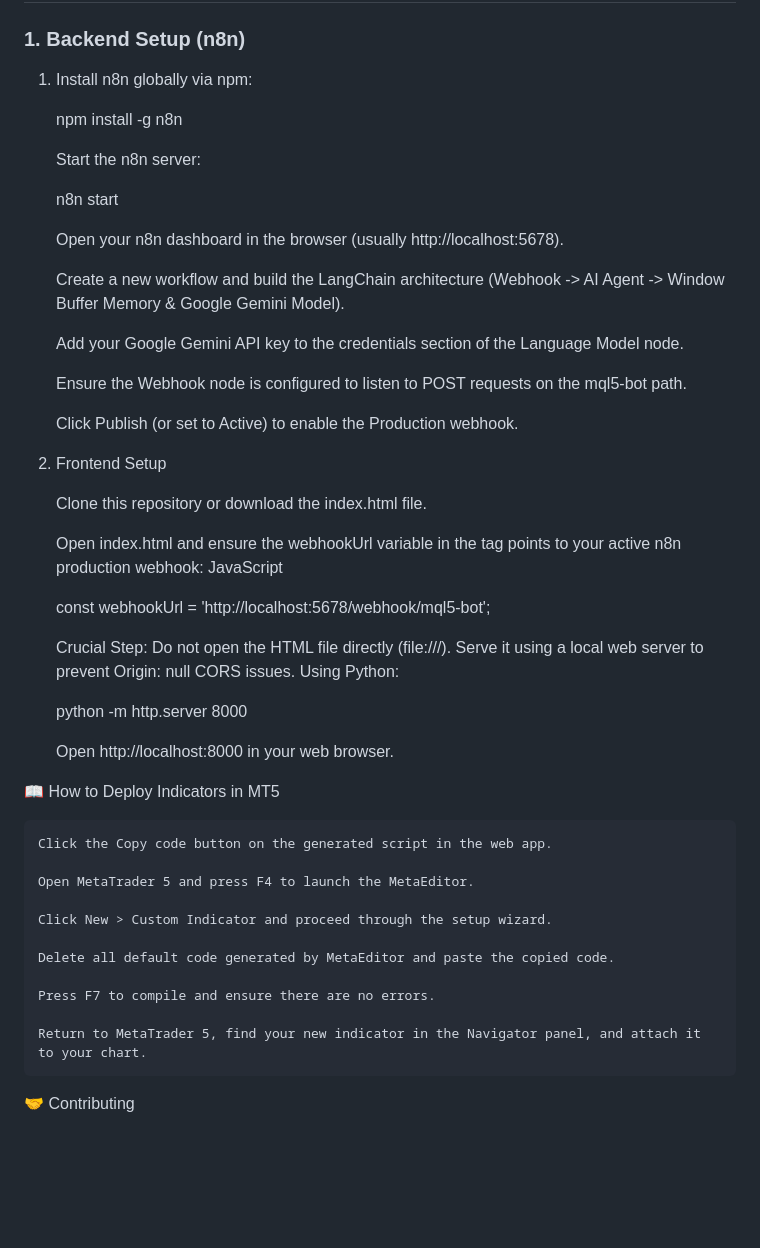
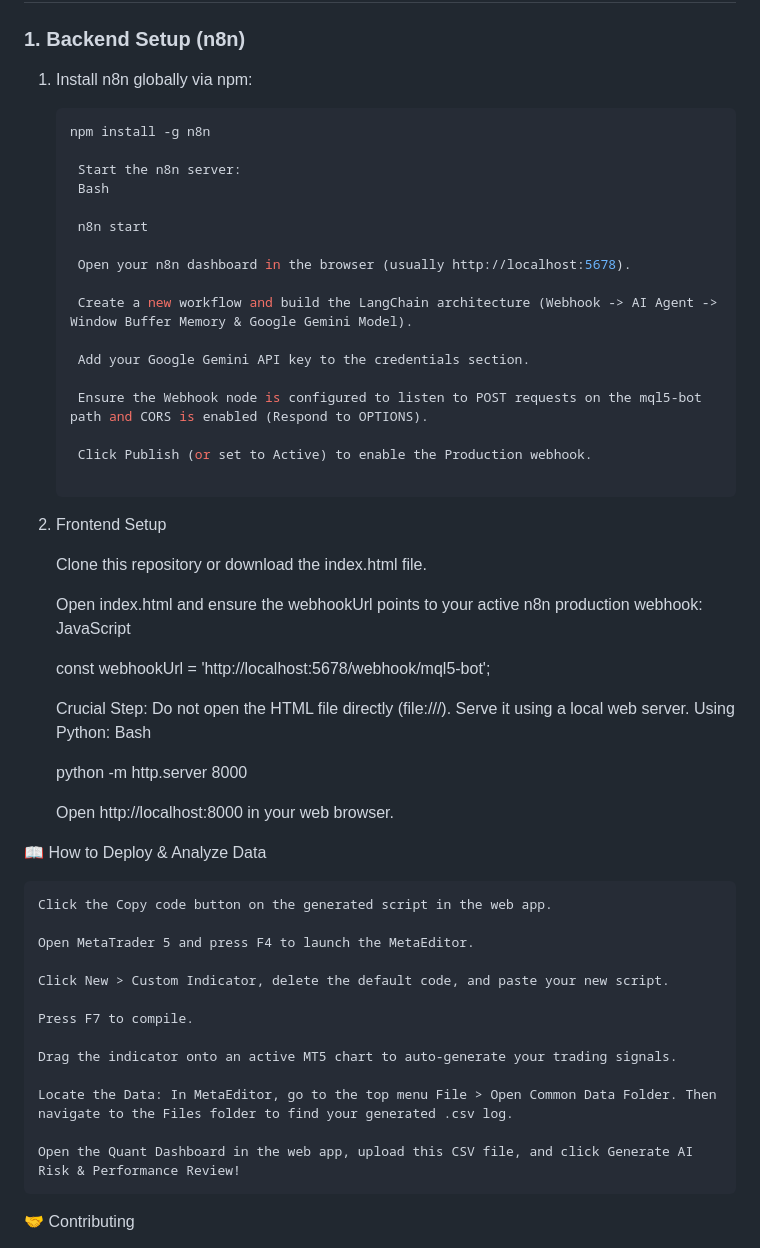
Before and after one commit to AmirMohammadHo/N8N_Meta_Trader_Indicator, a Markdown page: README.md, the part around one of its changes. Drawn GitHub-style; blank space fills up the shorter version.

````diff
--- a/README.md
+++ b/README.md
@@ -24,11 +29,11 @@ Before running this project, ensure you have the following installed:
 
 ### 1. Backend Setup (n8n)
 1. Install n8n globally via npm:
-
+   ```bash
    npm install -g n8n
 
     Start the n8n server:
-
+    Bash
 
     n8n start
 
@@ -36,9 +41,9 @@ Before running this project, ensure you have the following installed:
 
     Create a new workflow and build the LangChain architecture (Webhook -> AI Agent -> Window Buffer Memory & Google Gemini Model).
 
-    Add your Google Gemini API key to the credentials section of the Language Model node.
+    Add your Google Gemini API key to the credentials section.
 
-    Ensure the Webhook node is configured to listen to POST requests on the mql5-bot path.
+    Ensure the Webhook node is configured to listen to POST requests on the mql5-bot path and CORS is enabled (Respond to OPTIONS).
 
     Click Publish (or set to Active) to enable the Production webhook.
 
@@ -46,31 +51,33 @@ Before running this project, ensure you have the following installed:
 
     Clone this repository or download the index.html file.
 
-    Open index.html and ensure the webhookUrl variable in the <script> tag points to your active n8n production webhook:
+    Open index.html and ensure the webhookUrl points to your active n8n production webhook:
     JavaScript
 
     const webhookUrl = 'http://localhost:5678/webhook/mql5-bot';
 
-    Crucial Step: Do not open the HTML file directly (file:///). Serve it using a local web server to prevent Origin: null CORS issues. Using Python:
-
+    Crucial Step: Do not open the HTML file directly (file:///). Serve it using a local web server. Using Python:
+    Bash
 
     python -m http.server 8000
 
     Open http://localhost:8000 in your web browser.
 
-📖 How to Deploy Indicators in MT5
+📖 How to Deploy & Analyze Data
 
     Click the Copy code button on the generated script in the web app.
 
     Open MetaTrader 5 and press F4 to launch the MetaEditor.
 
-    Click New > Custom Indicator and proceed through the setup wizard.
+    Click New > Custom Indicator, delete the default code, and paste your new script.
 
-    Delete all default code generated by MetaEditor and paste the copied code.
+    Press F7 to compile.
 
-    Press F7 to compile and ensure there are no errors.
+    Drag the indicator onto an active MT5 chart to auto-generate your trading signals.
 
-    Return to MetaTrader 5, find your new indicator in the Navigator panel, and attach it to your chart.
+    Locate the Data: In MetaEditor, go to the top menu File > Open Common Data Folder. Then navigate to the Files folder to find your generated .csv log.
+
+    Open the Quant Dashboard in the web app, upload this CSV file, and click Generate AI Risk & Performance Review!
 
 🤝 Contributing
 
````
Also changed, not shown: other parts of README.md (+13 -8 lines).
